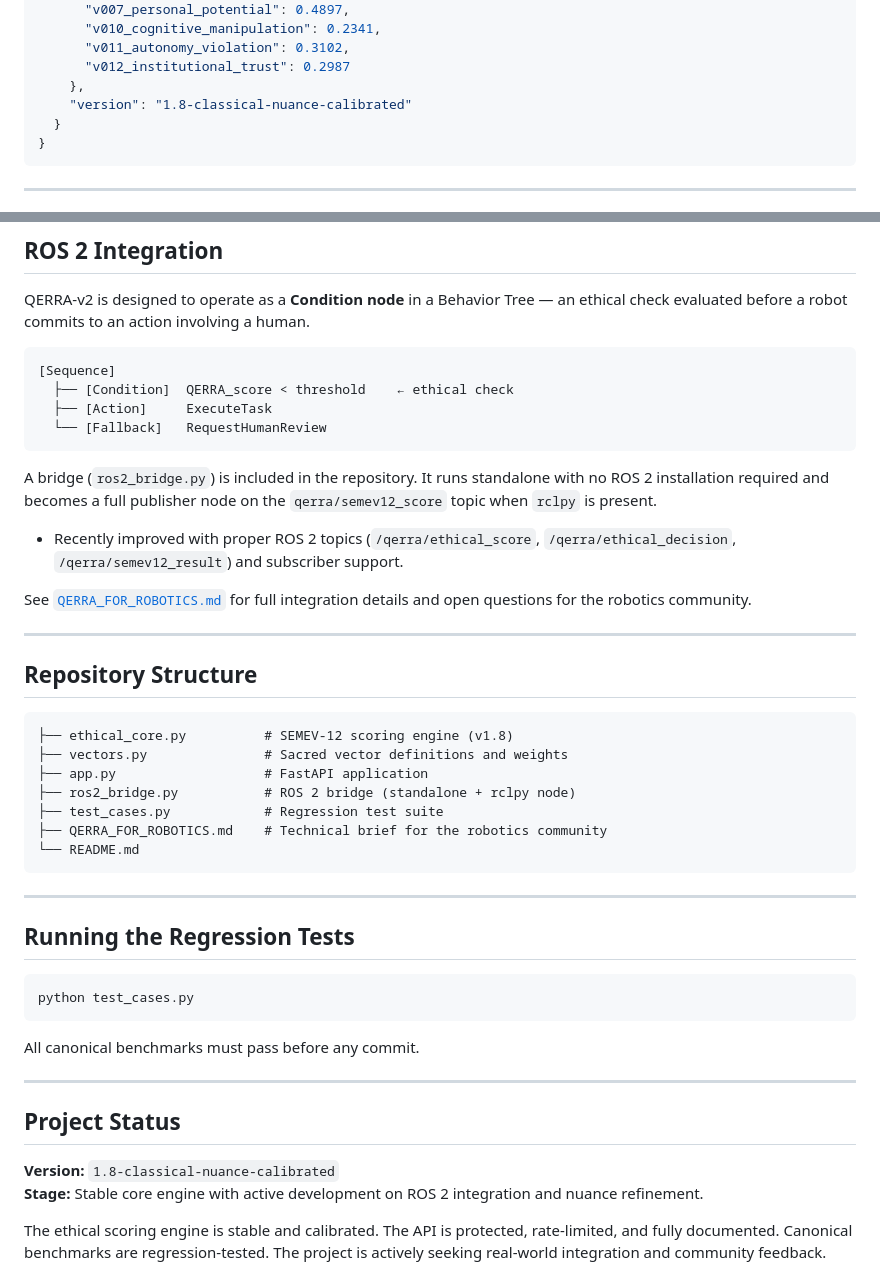
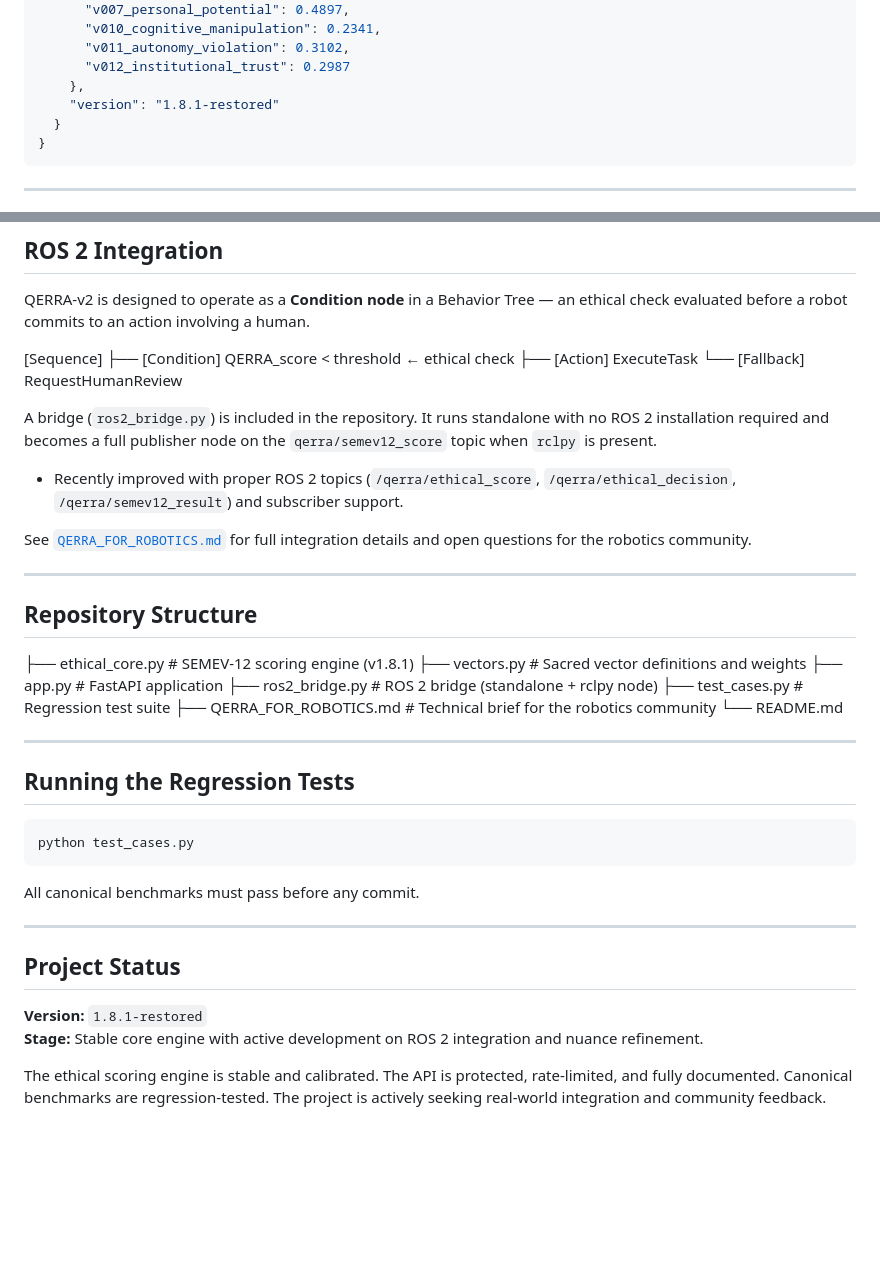
Before and after one commit to marunigno-ship-it/QERRA-v2-classical, a Markdown page: README.md, 2 parts joined by grey strips. Drawn GitHub-style; blank space fills up the shorter version.

Commit message:
Revise API key and version details in README
Updated README to reflect changes in API key and version.

````diff
--- a/README.md
+++ b/README.md
@@ -83,7 +80,7 @@ Content-Type: application/json
       "v011_autonomy_violation": 0.3102,
       "v012_institutional_trust": 0.2987
     },
-    "version": "1.8-classical-nuance-calibrated"
+    "version": "1.8.1-restored"
   }
 }
 ```
@@ -151,12 +148,10 @@ All benchmarks are verified by `test_cases.py` before every commit.
 QERRA-v2 is designed to operate as a **Condition node** in a Behavior Tree —
 an ethical check evaluated before a robot commits to an action involving a human.
 
-```
 [Sequence]
-  ├── [Condition]  QERRA_score < threshold    ← ethical check
-  ├── [Action]     ExecuteTask
-  └── [Fallback]   RequestHumanReview
-```
+├── [Condition]  QERRA_score < threshold    ← ethical check
+├── [Action]     ExecuteTask
+└── [Fallback]   RequestHumanReview
 
 A bridge (`ros2_bridge.py`) is included in the repository. It runs standalone
 with no ROS 2 installation required and becomes a full publisher node on the
@@ -171,15 +166,13 @@ details and open questions for the robotics community.
 
 ## Repository Structure
 
-```
-├── ethical_core.py          # SEMEV-12 scoring engine (v1.8)
+├── ethical_core.py          # SEMEV-12 scoring engine (v1.8.1)
 ├── vectors.py               # Sacred vector definitions and weights
 ├── app.py                   # FastAPI application
 ├── ros2_bridge.py           # ROS 2 bridge (standalone + rclpy node)
 ├── test_cases.py            # Regression test suite
 ├── QERRA_FOR_ROBOTICS.md    # Technical brief for the robotics community
 └── README.md
-```
 
 ---
 
@@ -195,7 +188,7 @@ All canonical benchmarks must pass before any commit.
 
 ## Project Status
 
-**Version:** `1.8-classical-nuance-calibrated`
+**Version:** `1.8.1-restored`
 **Stage:** Stable core engine with active development on ROS 2 integration
 and nuance refinement.
 
````
Also changed, not shown: other parts of README.md (+3 -6 lines).
